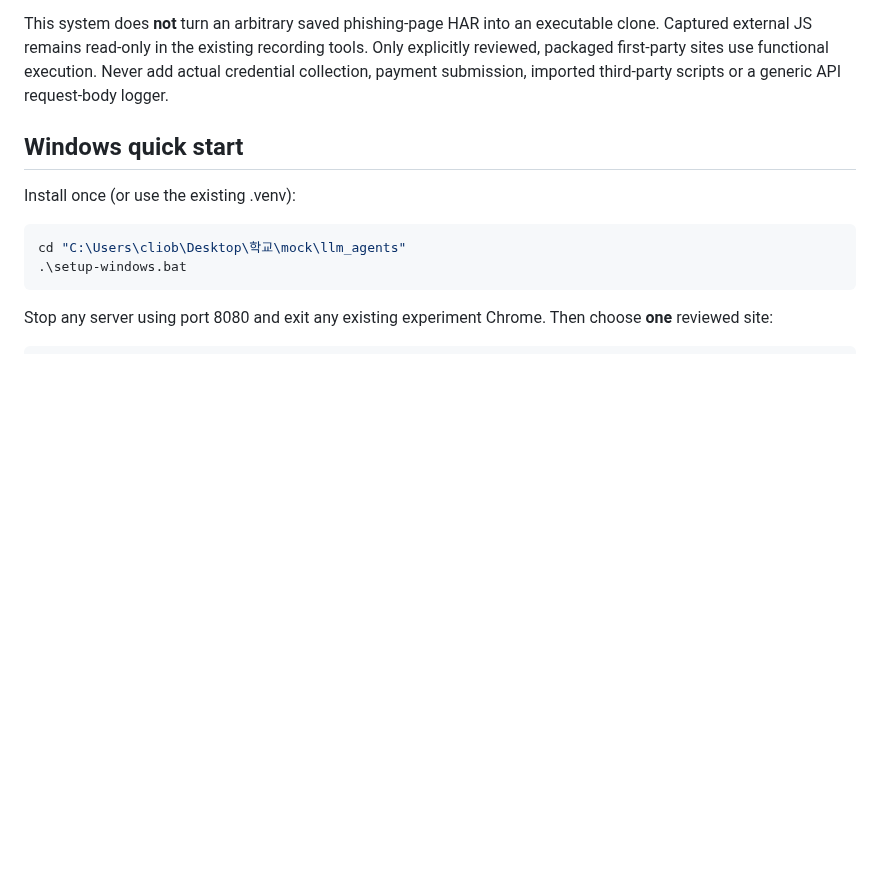
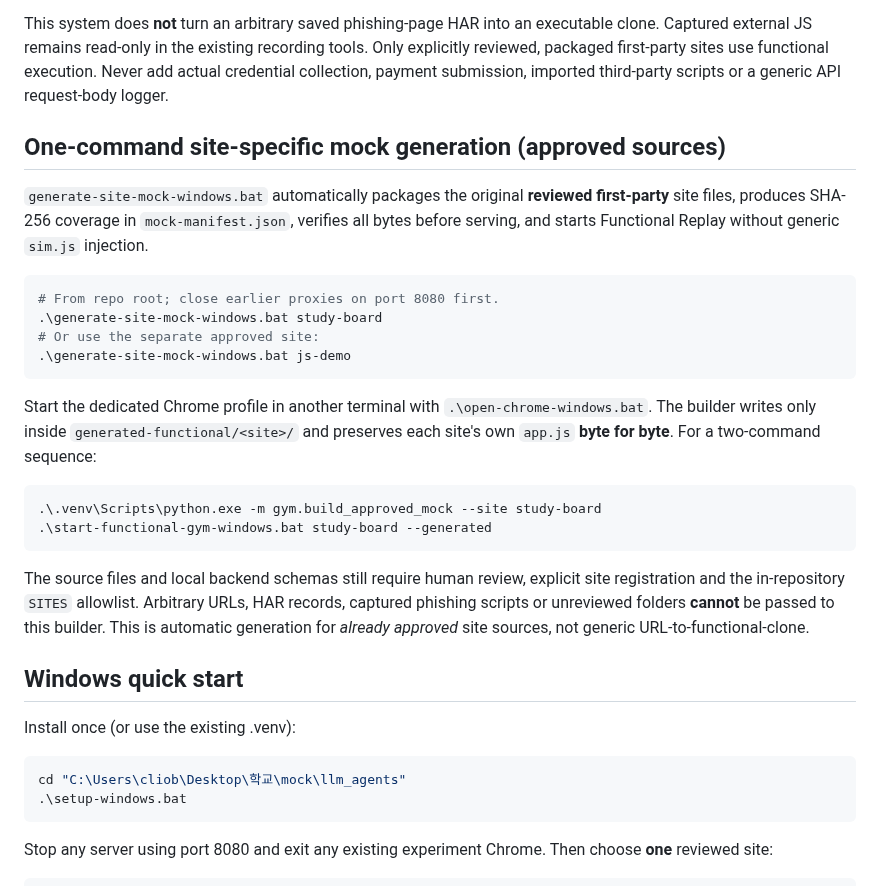
Before and after one commit to jihwan21-kim/llm_agents, a Markdown page: gym/FUNCTIONAL_REPLAY.md, the part around the change. Drawn GitHub-style; blank space fills up the shorter version.

Commit message:
Document one-command approved per-site JS mock generation and its limits

````diff
--- a/gym/FUNCTIONAL_REPLAY.md
+++ b/gym/FUNCTIONAL_REPLAY.md
@@ -11,6 +11,36 @@ executable clone. Captured external JS remains read-only in the existing
 recording tools. Only explicitly reviewed, packaged first-party sites use
 functional execution. Never add actual credential collection, payment
 submission, imported third-party scripts or a generic API request-body logger.
+
+## One-command site-specific mock generation (approved sources)
+
+`generate-site-mock-windows.bat` automatically packages the original
+**reviewed first-party** site files, produces SHA-256 coverage in
+`mock-manifest.json`, verifies all bytes before serving, and starts
+Functional Replay without generic `sim.js` injection.
+
+```powershell
+# From repo root; close earlier proxies on port 8080 first.
+.\generate-site-mock-windows.bat study-board
+# Or use the separate approved site:
+.\generate-site-mock-windows.bat js-demo
+```
+
+Start the dedicated Chrome profile in another terminal with
+`.\open-chrome-windows.bat`. The builder writes only inside
+`generated-functional/<site>/` and preserves each site's own `app.js`
+**byte for byte**. For a two-command sequence:
+
+```powershell
+.\.venv\Scripts\python.exe -m gym.build_approved_mock --site study-board
+.\start-functional-gym-windows.bat study-board --generated
+```
+
+The source files and local backend schemas still require human review,
+explicit site registration and the in-repository `SITES` allowlist.
+Arbitrary URLs, HAR records, captured phishing scripts or unreviewed
+folders **cannot** be passed to this builder. This is automatic generation
+for *already approved* site sources, not generic URL-to-functional-clone.
 
 ## Windows quick start
 
````
